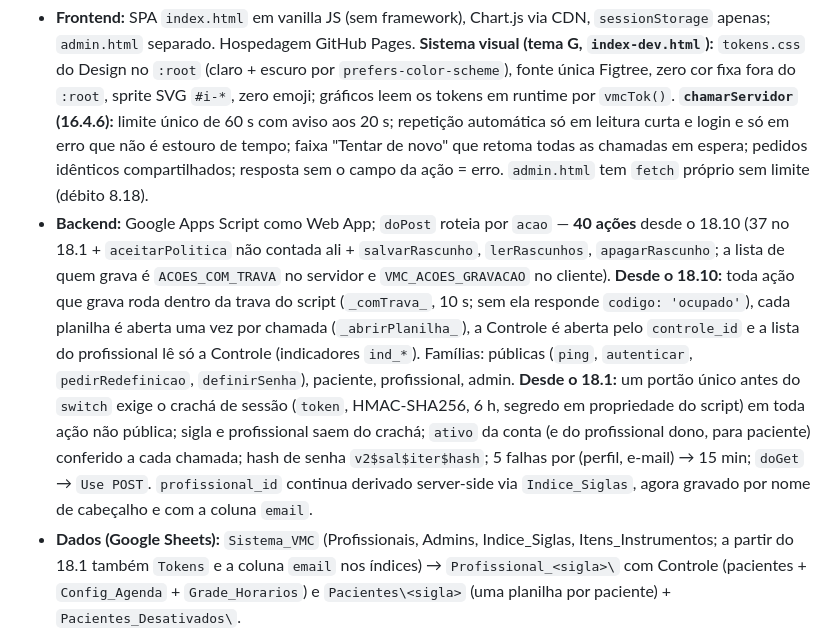
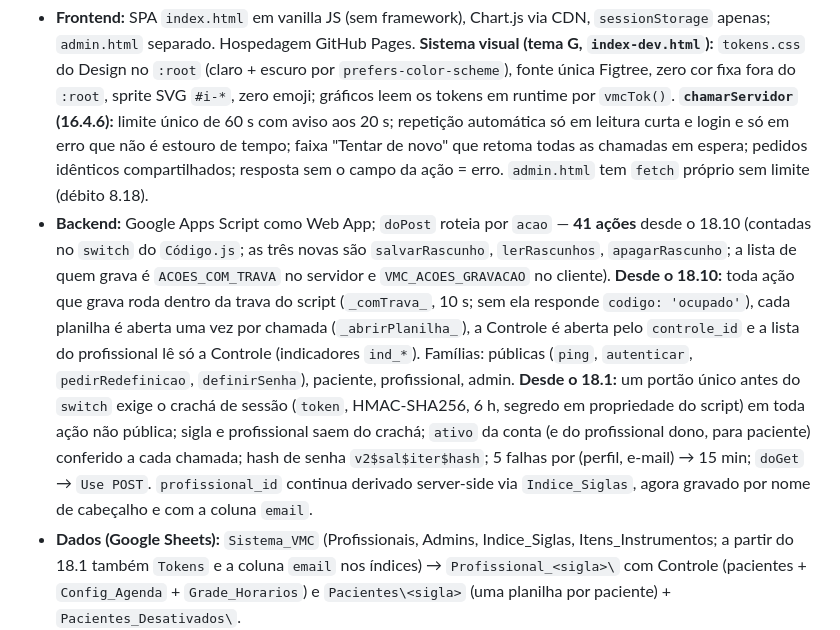
Before and after one commit to viniciusmarinaccipsi-art/clinica-vmc, a Markdown page: status_projeto_vmc.md, the part around the change. Rendered like a GitHub page.

Commit message:
Docs: contagem de acoes do doPost corrigida (41)
Co-Authored-By: Claude Fable 5.1 <noreply@anthropic.com>

```diff
--- a/status_projeto_vmc.md
+++ b/status_projeto_vmc.md
@@ -69,7 +69,7 @@ clinica-vmc\
 ## 2. Arquitetura (resumo — detalhes em `docs/arquitetura.md` do repositório)
 
 - **Frontend:** SPA `index.html` em vanilla JS (sem framework), Chart.js via CDN, `sessionStorage` apenas; `admin.html` separado. Hospedagem GitHub Pages. **Sistema visual (tema G, `index-dev.html`):** `tokens.css` do Design no `:root` (claro + escuro por `prefers-color-scheme`), fonte única Figtree, zero cor fixa fora do `:root`, sprite SVG `#i-*`, zero emoji; gráficos leem os tokens em runtime por `vmcTok()`. **`chamarServidor` (16.4.6):** limite único de 60 s com aviso aos 20 s; repetição automática só em leitura curta e login e só em erro que não é estouro de tempo; faixa "Tentar de novo" que retoma todas as chamadas em espera; pedidos idênticos compartilhados; resposta sem o campo da ação = erro. `admin.html` tem `fetch` próprio sem limite (débito 8.18).
-- **Backend:** Google Apps Script como Web App; `doPost` roteia por `acao` — **40 ações** desde o 18.10 (37 no 18.1 + `aceitarPolitica` não contada ali + `salvarRascunho`, `lerRascunhos`, `apagarRascunho`; a lista de quem grava é `ACOES_COM_TRAVA` no servidor e `VMC_ACOES_GRAVACAO` no cliente). **Desde o 18.10:** toda ação que grava roda dentro da trava do script (`_comTrava_`, 10 s; sem ela responde `codigo: 'ocupado'`), cada planilha é aberta uma vez por chamada (`_abrirPlanilha_`), a Controle é aberta pelo `controle_id` e a lista do profissional lê só a Controle (indicadores `ind_*`). Famílias: públicas (`ping`, `autenticar`, `pedirRedefinicao`, `definirSenha`), paciente, profissional, admin. **Desde o 18.1:** um portão único antes do `switch` exige o crachá de sessão (`token`, HMAC-SHA256, 6 h, segredo em propriedade do script) em toda ação não pública; sigla e profissional saem do crachá; `ativo` da conta (e do profissional dono, para paciente) conferido a cada chamada; hash de senha `v2$sal$iter$hash`; 5 falhas por (perfil, e-mail) → 15 min; `doGet` → `Use POST`. `profissional_id` continua derivado server-side via `Indice_Siglas`, agora gravado por nome de cabeçalho e com a coluna `email`.
+- **Backend:** Google Apps Script como Web App; `doPost` roteia por `acao` — **41 ações** desde o 18.10 (contadas no `switch` do `Código.js`; as três novas são `salvarRascunho`, `lerRascunhos`, `apagarRascunho`; a lista de quem grava é `ACOES_COM_TRAVA` no servidor e `VMC_ACOES_GRAVACAO` no cliente). **Desde o 18.10:** toda ação que grava roda dentro da trava do script (`_comTrava_`, 10 s; sem ela responde `codigo: 'ocupado'`), cada planilha é aberta uma vez por chamada (`_abrirPlanilha_`), a Controle é aberta pelo `controle_id` e a lista do profissional lê só a Controle (indicadores `ind_*`). Famílias: públicas (`ping`, `autenticar`, `pedirRedefinicao`, `definirSenha`), paciente, profissional, admin. **Desde o 18.1:** um portão único antes do `switch` exige o crachá de sessão (`token`, HMAC-SHA256, 6 h, segredo em propriedade do script) em toda ação não pública; sigla e profissional saem do crachá; `ativo` da conta (e do profissional dono, para paciente) conferido a cada chamada; hash de senha `v2$sal$iter$hash`; 5 falhas por (perfil, e-mail) → 15 min; `doGet` → `Use POST`. `profissional_id` continua derivado server-side via `Indice_Siglas`, agora gravado por nome de cabeçalho e com a coluna `email`.
 - **Dados (Google Sheets):** `Sistema_VMC` (Profissionais, Admins, Indice_Siglas, Itens_Instrumentos; a partir do 18.1 também `Tokens` e a coluna `email` nos índices) → `Profissional_<sigla>\` com Controle (pacientes + `Config_Agenda` + `Grade_Horarios`) e `Pacientes\<sigla>` (uma planilha por paciente) + `Pacientes_Desativados\`.
 - **Abas da planilha do paciente — contagens reais:** Anamnese **56** colunas · Automonitoramento **64** · Escalas **38** — **mais `id_envio` em cada uma desde o 18.10** (paciente novo já nasce com ela: 57 · 65 · 39; paciente antigo ganha a coluna no primeiro envio de cada formulário). **Aba `Rascunho`** (`tipo`, `atualizado_em`, `dados_json`) nasce no primeiro "Salvar e sair" do paciente. **Controle › Pacientes:** + `ind_total_auto`, `ind_ultimo_auto`, `ind_total_escalas`, `ind_ultima_escala`, `ind_alertas_json`, `ind_nome`, `ind_atualizado_em` (já criadas e preenchidas nos 20 pacientes). **Sistema_VMC › Profissionais:** + `controle_id` (preenchida); `crp` do profissional VMC preenchido em 03/10.
 - **Scripts administrativos:** Python local com gspread + OAuth.
```
Also changed, not shown: docs/arquitetura.md (+1 -1 lines).
